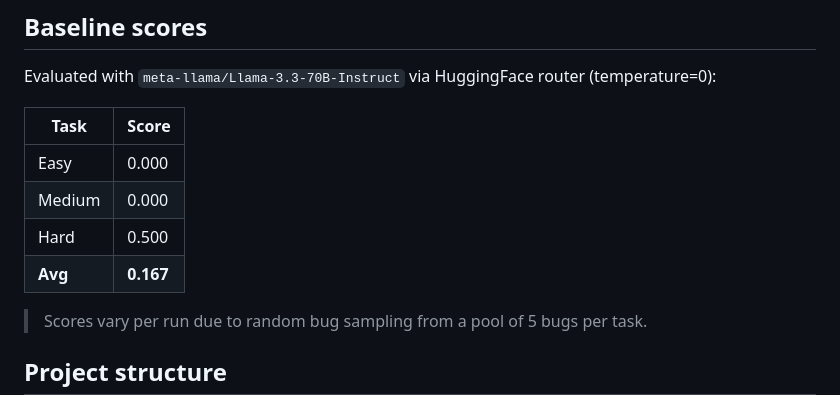
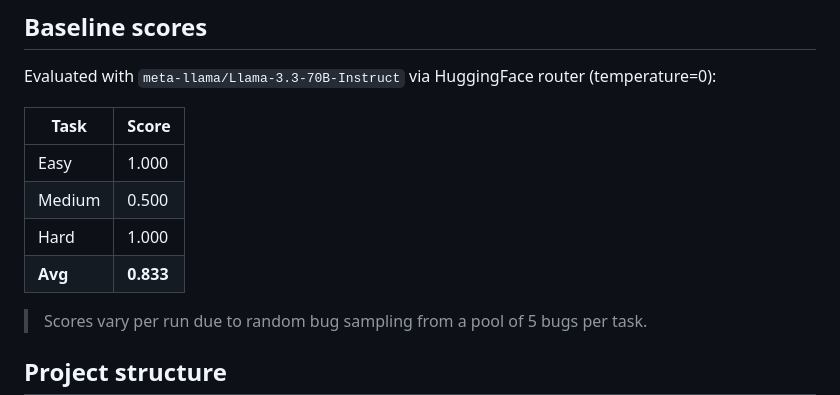
Before and after one commit to Siteshcodes/bug-triage-env, a Markdown page: README.md, the part around the change. Drawn GitHub-style.

Commit message:
Revise task scores in README
Updated task scores  in the README to reflect best values.

```diff
--- a/README.md
+++ b/README.md
@@ -110,10 +110,10 @@ Evaluated with `meta-llama/Llama-3.3-70B-Instruct` via HuggingFace router
 
 | Task | Score |
 |---|---|
-| Easy | 0.000 |
-| Medium | 0.000 |
-| Hard | 0.500 |
-| **Avg** | **0.167** |
+| Easy | 1.000 |
+| Medium | 0.500 |
+| Hard | 1.000 |
+| **Avg** | **0.833** |
 
 > Scores vary per run due to random bug sampling from a pool of 5 bugs per task.
 
```
